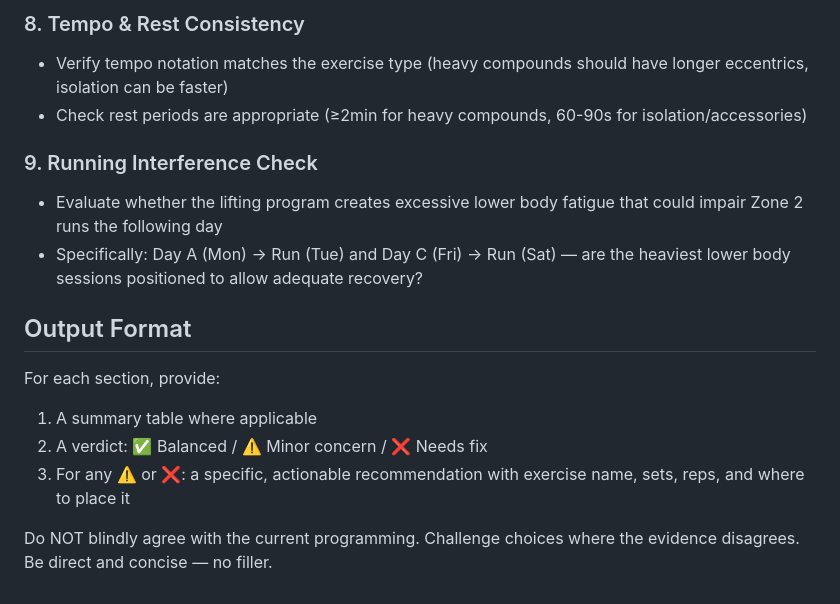
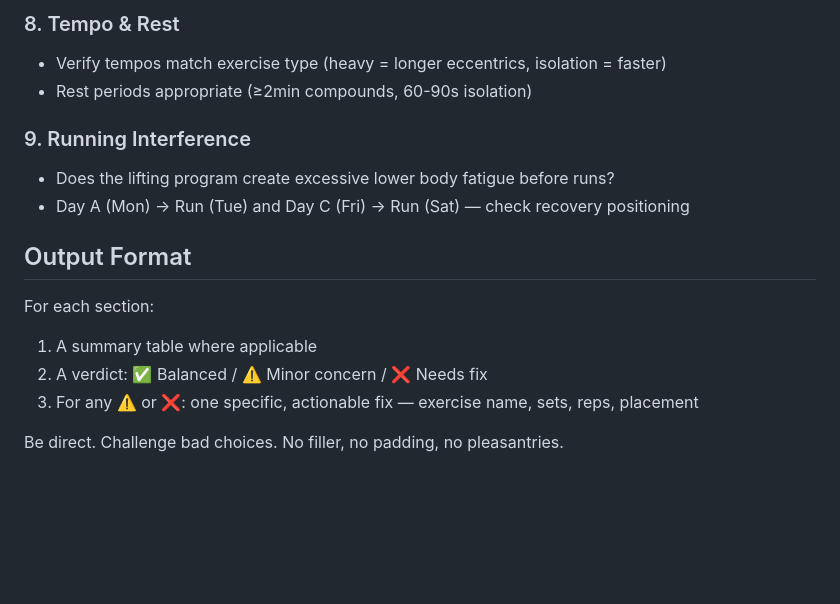
Before and after one commit to dp-lucas/workout, a Markdown page: docs/audit-prompt.md, the part around one of its changes. Drawn GitHub-style; blank space fills up the shorter version.

```diff
--- a/docs/audit-prompt.md
+++ b/docs/audit-prompt.md
@@ -59,17 +66,17 @@ Specifically evaluate:
 
-### 8. Tempo & Rest Consistency
-- Verify tempo notation matches the exercise type (heavy compounds should have longer eccentrics, isolation can be faster)
-- Check rest periods are appropriate (≥2min for heavy compounds, 60-90s for isolation/accessories)
+### 8. Tempo & Rest
+- Verify tempos match exercise type (heavy = longer eccentrics, isolation = faster)
+- Rest periods appropriate (≥2min compounds, 60-90s isolation)
 
-### 9. Running Interference Check
-- Evaluate whether the lifting program creates excessive lower body fatigue that could impair Zone 2 runs the following day
-- Specifically: Day A (Mon) → Run (Tue) and Day C (Fri) → Run (Sat) — are the heaviest lower body sessions positioned to allow adequate recovery?
+### 9. Running Interference
+- Does the lifting program create excessive lower body fatigue before runs?
+- Day A (Mon) → Run (Tue) and Day C (Fri) → Run (Sat) — check recovery positioning
 
 ## Output Format
 
-For each section, provide:
+For each section:
 1. A summary table where applicable
 2. A verdict: ✅ Balanced / ⚠️ Minor concern / ❌ Needs fix
-3. For any ⚠️ or ❌: a specific, actionable recommendation with exercise name, sets, reps, and where to place it
+3. For any ⚠️ or ❌: one specific, actionable fix — exercise name, sets, reps, placement
 
-Do NOT blindly agree with the current programming. Challenge choices where the evidence disagrees. Be direct and concise — no filler.
+Be direct. Challenge bad choices. No filler, no padding, no pleasantries.
```
Also changed, not shown: other parts of docs/audit-prompt.md (+41 -34 lines).
